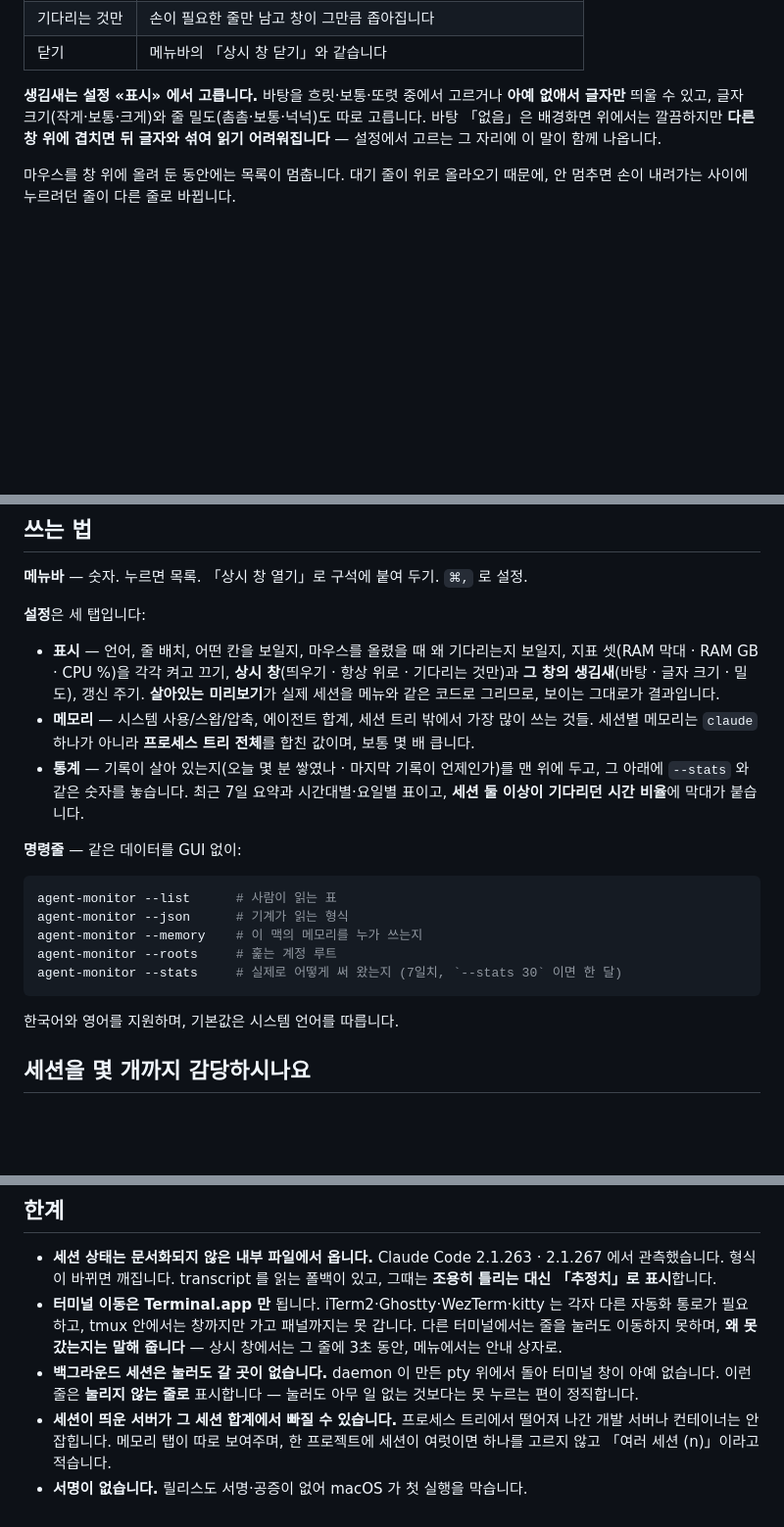
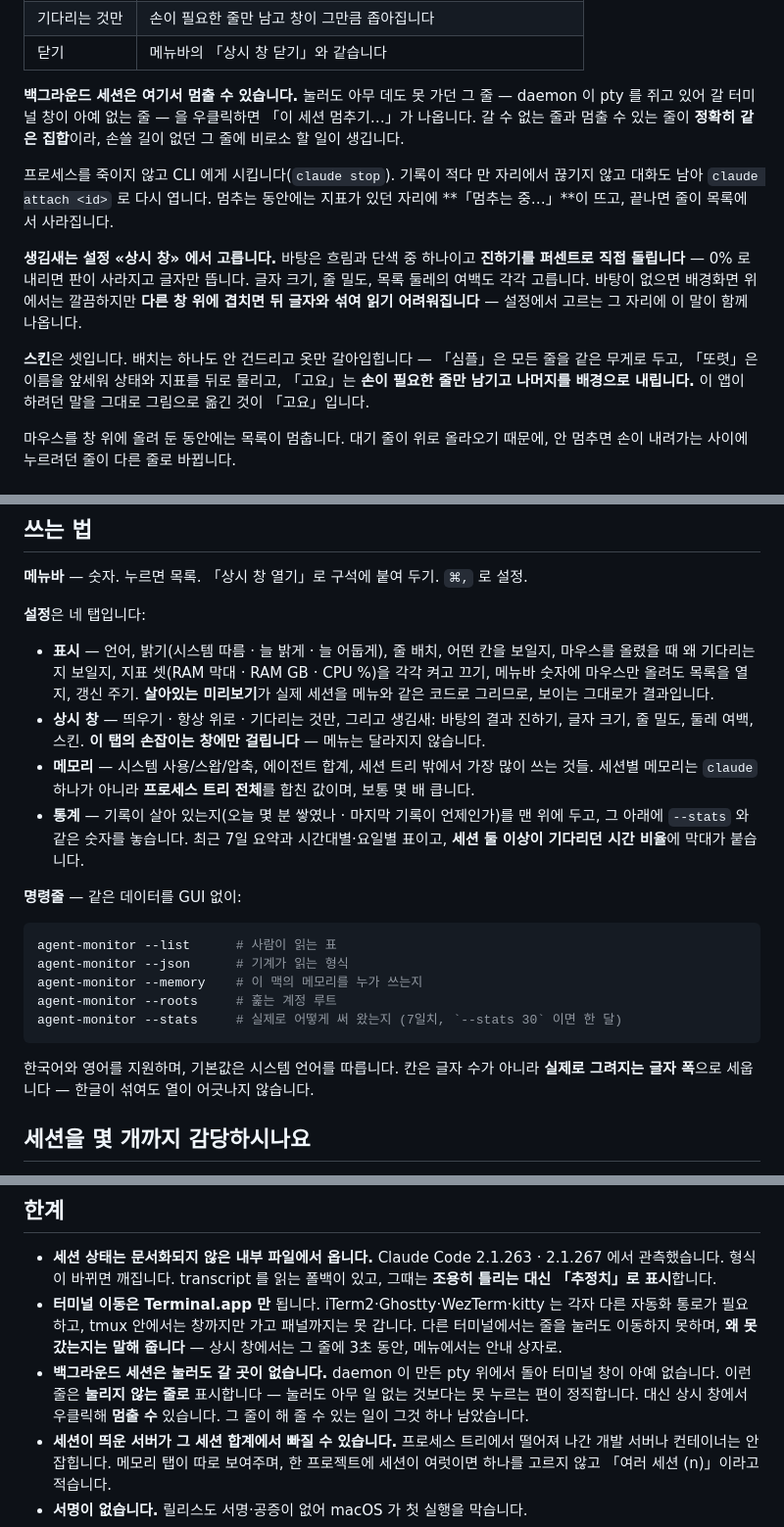
Before and after one commit to centell/agent-monitor, a Markdown page: README.ko.md, 3 parts joined by grey strips. Shown at 98% size. Rendered like a GitHub page; blank space fills up the shorter version.

````diff
--- a/README.ko.md
+++ b/README.ko.md
@@ -97,10 +97,25 @@ English: [README.md](README.md)
 | 기다리는 것만 | 손이 필요한 줄만 남고 창이 그만큼 좁아집니다 |
 | 닫기 | 메뉴바의 「상시 창 닫기」와 같습니다 |
 
-**생김새는 설정 «표시» 에서 고릅니다.** 바탕을 흐릿·보통·또렷 중에서 고르거나 **아예 없애서
-글자만** 띄울 수 있고, 글자 크기(작게·보통·크게)와 줄 밀도(촘촘·보통·넉넉)도 따로 고릅니다.
-바탕 「없음」은 배경화면 위에서는 깔끔하지만 **다른 창 위에 겹치면 뒤 글자와 섞여 읽기
-어려워집니다** — 설정에서 고르는 그 자리에 이 말이 함께 나옵니다.
+**백그라운드 세션은 여기서 멈출 수 있습니다.** 눌러도 아무 데도 못 가던 그 줄 — daemon 이
+pty 를 쥐고 있어 갈 터미널 창이 아예 없는 줄 — 을 우클릭하면 「이 세션 멈추기…」가 나옵니다.
+갈 수 없는 줄과 멈출 수 있는 줄이 **정확히 같은 집합**이라, 손쓸 길이 없던 그 줄에 비로소
+할 일이 생깁니다.
+
+프로세스를 죽이지 않고 CLI 에게 시킵니다(`claude stop`). 기록이 적다 만 자리에서 끊기지 않고
+대화도 남아 `claude attach <id>` 로 다시 엽니다. 멈추는 동안에는 지표가 있던 자리에
+**「멈추는 중…」**이 뜨고, 끝나면 줄이 목록에서 사라집니다.
+
+**생김새는 설정 «상시 창» 에서 고릅니다.** 바탕은 흐림과 단색 중 하나이고 **진하기를
+퍼센트로 직접 돌립니다** — 0% 로 내리면 판이 사라지고 글자만 뜹니다. 글자 크기, 줄 밀도,
+목록 둘레의 여백도 각각 고릅니다. 바탕이 없으면 배경화면 위에서는 깔끔하지만 **다른 창
+위에 겹치면 뒤 글자와 섞여 읽기 어려워집니다** — 설정에서 고르는 그 자리에 이 말이 함께
+나옵니다.
+
+**스킨**은 셋입니다. 배치는 하나도 안 건드리고 옷만 갈아입힙니다 — 「심플」은 모든 줄을
+같은 무게로 두고, 「또렷」은 이름을 앞세워 상태와 지표를 뒤로 물리고, 「고요」는 **손이
+필요한 줄만 남기고 나머지를 배경으로 내립니다.** 이 앱이 하려던 말을 그대로 그림으로
+옮긴 것이 「고요」입니다.
 
 마우스를 창 위에 올려 둔 동안에는 목록이 멈춥니다. 대기 줄이 위로 올라오기 때문에, 안 멈추면
 손이 내려가는 사이에 누르려던 줄이 다른 줄로 바뀝니다.
@@ -139,12 +154,15 @@ cd agent-monitor
 
 **메뉴바** — 숫자. 누르면 목록. 「상시 창 열기」로 구석에 붙여 두기. `⌘,` 로 설정.
 
-**설정**은 세 탭입니다:
+**설정**은 네 탭입니다:
 
-- **표시** — 언어, 줄 배치, 어떤 칸을 보일지, 마우스를 올렸을 때 왜 기다리는지 보일지,
-  지표 셋(RAM 막대 · RAM GB · CPU %)을 각각 켜고 끄기, **상시 창**(띄우기 · 항상 위로 ·
-  기다리는 것만)과 **그 창의 생김새**(바탕 · 글자 크기 · 밀도), 갱신 주기. **살아있는 미리보기**가 실제 세션을 메뉴와 같은 코드로
-  그리므로, 보이는 그대로가 결과입니다.
+- **표시** — 언어, 밝기(시스템 따름 · 늘 밝게 · 늘 어둡게), 줄 배치, 어떤 칸을 보일지,
+  마우스를 올렸을 때 왜 기다리는지 보일지, 지표 셋(RAM 막대 · RAM GB · CPU %)을 각각
+  켜고 끄기, 메뉴바 숫자에 마우스만 올려도 목록을 열지, 갱신 주기. **살아있는 미리보기**가
+  실제 세션을 메뉴와 같은 코드로 그리므로, 보이는 그대로가 결과입니다.
+- **상시 창** — 띄우기 · 항상 위로 · 기다리는 것만, 그리고 생김새: 바탕의 결과 진하기,
+  글자 크기, 줄 밀도, 둘레 여백, 스킨. **이 탭의 손잡이는 창에만 걸립니다** — 메뉴는
+  달라지지 않습니다.
 - **메모리** — 시스템 사용/스왑/압축, 에이전트 합계, 세션 트리 밖에서 가장 많이 쓰는 것들.
   세션별 메모리는 `claude` 하나가 아니라 **프로세스 트리 전체**를 합친 값이며, 보통 몇 배 큽니다.
 - **통계** — 기록이 살아 있는지(오늘 몇 분 쌓였나 · 마지막 기록이 언제인가)를 맨 위에 두고,
@@ -161,7 +179,8 @@ agent-monitor --roots     # 훑는 계정 루트
 agent-monitor --stats     # 실제로 어떻게 써 왔는지 (7일치, `--stats 30` 이면 한 달)
 ```
 
-한국어와 영어를 지원하며, 기본값은 시스템 언어를 따릅니다.
+한국어와 영어를 지원하며, 기본값은 시스템 언어를 따릅니다. 칸은 글자 수가 아니라
+**실제로 그려지는 글자 폭**으로 세웁니다 — 한글이 섞여도 열이 어긋나지 않습니다.
 
 ## 세션을 몇 개까지 감당하시나요
 
@@ -217,7 +236,8 @@ $ agent-monitor --stats
   그 줄에 3초 동안, 메뉴에서는 안내 상자로.
 - **백그라운드 세션은 눌러도 갈 곳이 없습니다.** daemon 이 만든 pty 위에서 돌아 터미널 창이
   아예 없습니다. 이런 줄은 **눌리지 않는 줄로** 표시합니다 — 눌러도 아무 일 없는 것보다는
-  못 누르는 편이 정직합니다.
+  못 누르는 편이 정직합니다. 대신 상시 창에서 우클릭해 **멈출 수** 있습니다. 그 줄이
+  해 줄 수 있는 일이 그것 하나 남았습니다.
 - **세션이 띄운 서버가 그 세션 합계에서 빠질 수 있습니다.** 프로세스 트리에서 떨어져 나간 개발
   서버나 컨테이너는 안 잡힙니다. 메모리 탭이 따로 보여주며, 한 프로젝트에 세션이 여럿이면 하나를
   고르지 않고 「여러 세션 (n)」이라고 적습니다.
````
Also changed, not shown: README.md (+32 -10 lines).
